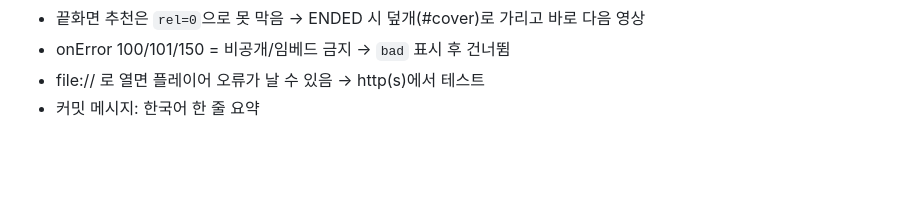
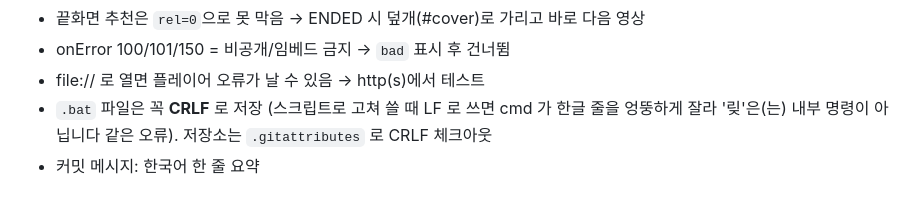
Before and after one commit to stepersjmj-hash/kids, a Markdown page: CLAUDE.md, the part around the change. GitHub-like rendering; blank space fills up the shorter version.

Commit message:
CLAUDE.md: .bat 는 CRLF 로 저장할 것
Co-Authored-By: Claude Fable 5.1 <noreply@anthropic.com>

```diff
--- a/CLAUDE.md
+++ b/CLAUDE.md
@@ -133,4 +133,5 @@
 - 끝화면 추천은 `rel=0`으로 못 막음 → ENDED 시 덮개(#cover)로 가리고 바로 다음 영상
 - onError 100/101/150 = 비공개/임베드 금지 → `bad` 표시 후 건너뜀
 - file:// 로 열면 플레이어 오류가 날 수 있음 → http(s)에서 테스트
+- `.bat` 파일은 꼭 **CRLF** 로 저장 (스크립트로 고쳐 쓸 때 LF 로 쓰면 cmd 가 한글 줄을 엉뚱하게 잘라 '맂'은(는) 내부 명령이 아닙니다 같은 오류). 저장소는 `.gitattributes` 로 CRLF 체크아웃
 - 커밋 메시지: 한국어 한 줄 요약
```
